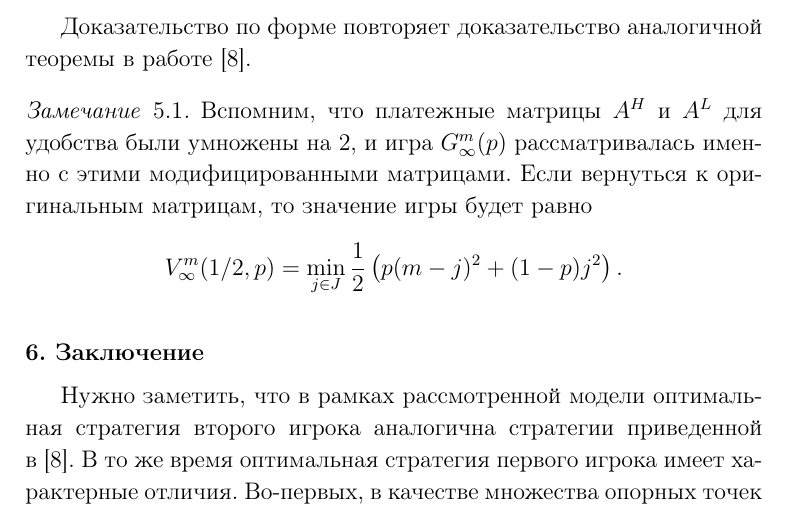
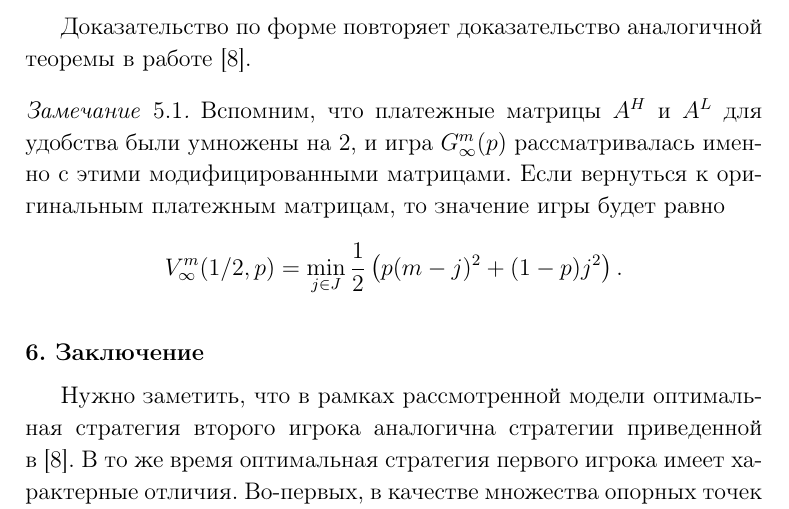
Before and after one commit to ArtemPyanykh/postgraduate-work, a LaTeX document (Articles/repeated_equal_coeffs/repeated_equal_coeffs.tex): part of page 13 of 17, cut so that both start at the same text. Compiled offline with pdfLaTeX; the source files are stored in an older character set and shown here as Unicode.

Commit message:
Final touch on REC article (hopefully)

```diff
--- a/Articles/repeated_equal_coeffs/repeated_equal_coeffs.tex
+++ b/Articles/repeated_equal_coeffs/repeated_equal_coeffs.tex
@@ -676,7 +676,7 @@
 Доказательство по форме повторяет доказательство аналогичной теоремы в работе [\ref{lit:domansky}].
 
 \begin{note}
-Вспомним, что платежные матрицы $A^H$ и $A^L$ для удобства были умножены на $2$, и игра $G^m_\infty(p)$ рассматривалась именно с этими модифицированными матрицами. Если вернуться к оригинальным матрицам, то значение игры будет равно
+Вспомним, что платежные матрицы $A^H$ и $A^L$ для удобства были умножены на $2$, и игра $G^m_\infty(p)$ рассматривалась именно с этими модифицированными матрицами. Если вернуться к оригинальным платежным матрицам, то значение игры будет равно
 \[
   V_\infty^m(1/2, p) = \min_{j \in J} \frac{1}{2}
   \left(
```
Also changed, not shown: Articles/repeated_equal_coeffs/repeated_equal_coeffs.pdf.
